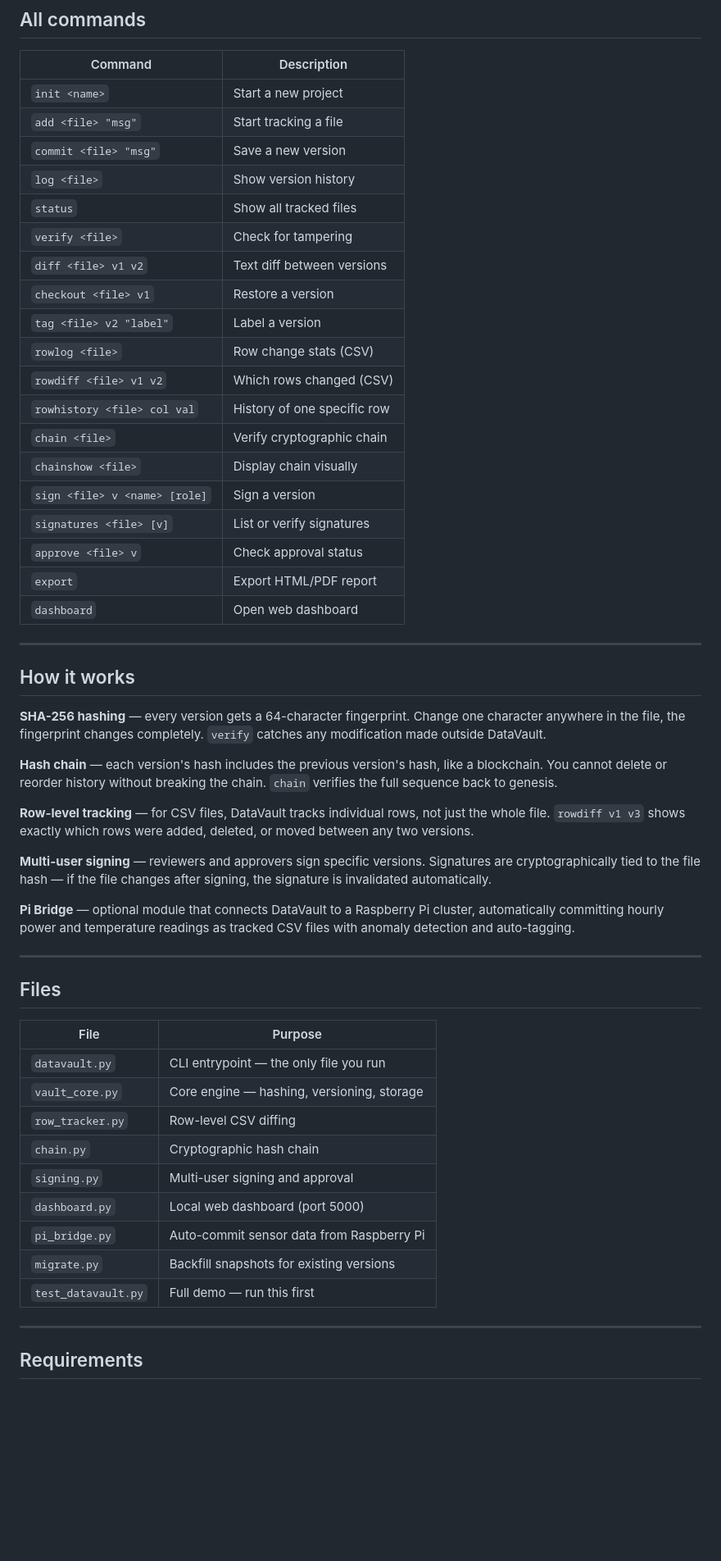
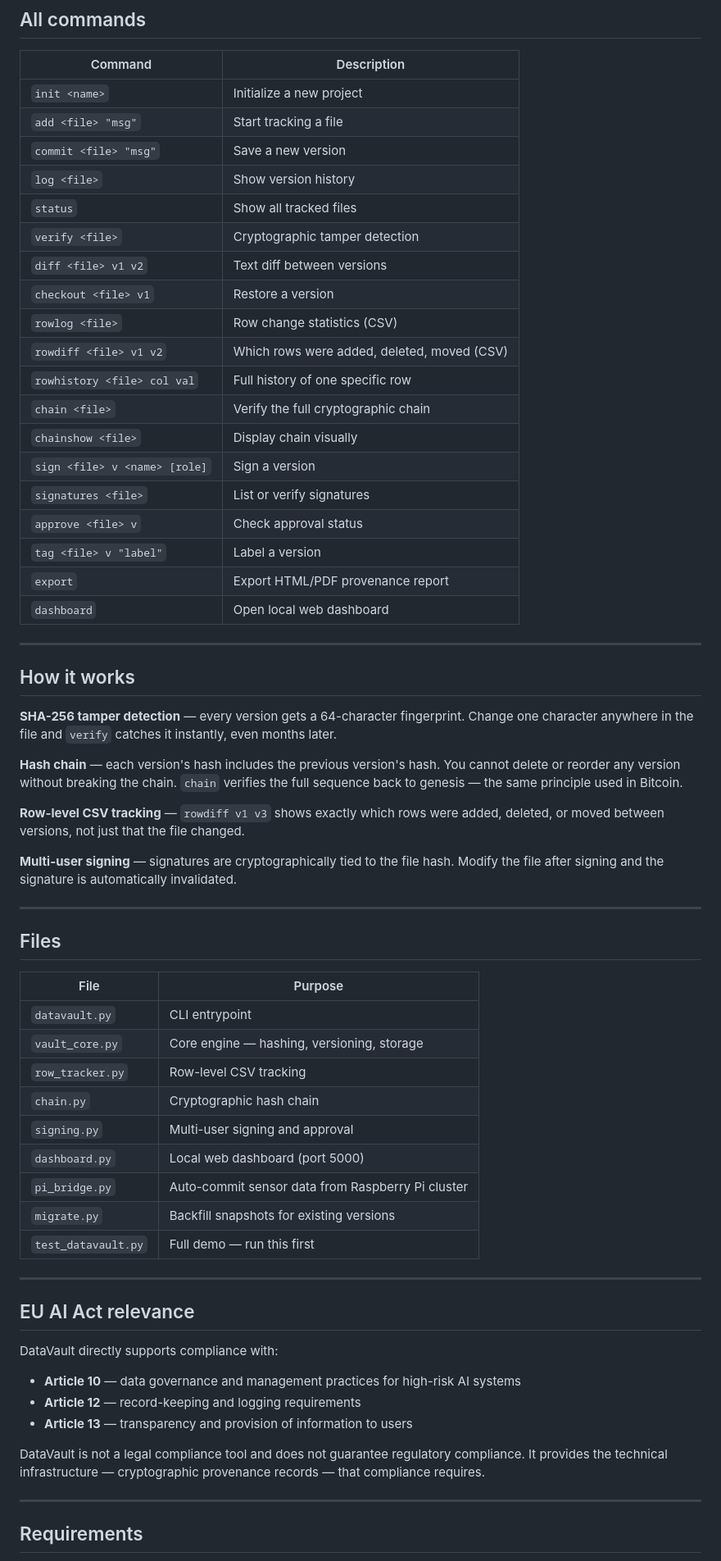
Before and after one commit to thiminhkhuedao/DataVault, a Markdown page: README.md, the part around one of its changes. Shown at 82% size. Rendered like a GitHub page; blank space fills up the shorter version.

```diff
--- a/README.md
+++ b/README.md
@@ -82,39 +91,37 @@ python datavault.py export
 
 | Command | Description |
 |---|---|
-| `init <name>` | Start a new project |
+| `init <name>` | Initialize a new project |
 | `add <file> "msg"` | Start tracking a file |
 | `commit <file> "msg"` | Save a new version |
 | `log <file>` | Show version history |
 | `status` | Show all tracked files |
-| `verify <file>` | Check for tampering |
+| `verify <file>` | Cryptographic tamper detection |
 | `diff <file> v1 v2` | Text diff between versions |
 | `checkout <file> v1` | Restore a version |
-| `tag <file> v2 "label"` | Label a version |
-| `rowlog <file>` | Row change stats (CSV) |
-| `rowdiff <file> v1 v2` | Which rows changed (CSV) |
-| `rowhistory <file> col val` | History of one specific row |
-| `chain <file>` | Verify cryptographic chain |
+| `rowlog <file>` | Row change statistics (CSV) |
+| `rowdiff <file> v1 v2` | Which rows were added, deleted, moved (CSV) |
+| `rowhistory <file> col val` | Full history of one specific row |
+| `chain <file>` | Verify the full cryptographic chain |
 | `chainshow <file>` | Display chain visually |
 | `sign <file> v <name> [role]` | Sign a version |
-| `signatures <file> [v]` | List or verify signatures |
+| `signatures <file>` | List or verify signatures |
 | `approve <file> v` | Check approval status |
-| `export` | Export HTML/PDF report |
-| `dashboard` | Open web dashboard |
+| `tag <file> v "label"` | Label a version |
+| `export` | Export HTML/PDF provenance report |
+| `dashboard` | Open local web dashboard |
 
 ---
 
 ## How it works
 
-**SHA-256 hashing** — every version gets a 64-character fingerprint. Change one character anywhere in the file, the fingerprint changes completely. `verify` catches any modification made outside DataVault.
+**SHA-256 tamper detection** — every version gets a 64-character fingerprint. Change one character anywhere in the file and `verify` catches it instantly, even months later.
 
-**Hash chain** — each version's hash includes the previous version's hash, like a blockchain. You cannot delete or reorder history without breaking the chain. `chain` verifies the full sequence back to genesis.
+**Hash chain** — each version's hash includes the previous version's hash. You cannot delete or reorder any version without breaking the chain. `chain` verifies the full sequence back to genesis — the same principle used in Bitcoin.
 
-**Row-level tracking** — for CSV files, DataVault tracks individual rows, not just the whole file. `rowdiff v1 v3` shows exactly which rows were added, deleted, or moved between any two versions.
+**Row-level CSV tracking** — `rowdiff v1 v3` shows exactly which rows were added, deleted, or moved between versions, not just that the file changed.
 
-**Multi-user signing** — reviewers and approvers sign specific versions. Signatures are cryptographically tied to the file hash — if the file changes after signing, the signature is invalidated automatically.
-
-**Pi Bridge** — optional module that connects DataVault to a Raspberry Pi cluster, automatically committing hourly power and temperature readings as tracked CSV files with anomaly detection and auto-tagging.
+**Multi-user signing** — signatures are cryptographically tied to the file hash. Modify the file after signing and the signature is automatically invalidated.
 
 ---
 
@@ -122,15 +129,27 @@ python datavault.py export
 
 | File | Purpose |
 |---|---|
-| `datavault.py` | CLI entrypoint — the only file you run |
+| `datavault.py` | CLI entrypoint |
 | `vault_core.py` | Core engine — hashing, versioning, storage |
-| `row_tracker.py` | Row-level CSV diffing |
+| `row_tracker.py` | Row-level CSV tracking |
 | `chain.py` | Cryptographic hash chain |
 | `signing.py` | Multi-user signing and approval |
 | `dashboard.py` | Local web dashboard (port 5000) |
-| `pi_bridge.py` | Auto-commit sensor data from Raspberry Pi |
+| `pi_bridge.py` | Auto-commit sensor data from Raspberry Pi cluster |
 | `migrate.py` | Backfill snapshots for existing versions |
 | `test_datavault.py` | Full demo — run this first |
+
+---
+
+## EU AI Act relevance
+
+DataVault directly supports compliance with:
+
+- **Article 10** — data governance and management practices for high-risk AI systems
+- **Article 12** — record-keeping and logging requirements
+- **Article 13** — transparency and provision of information to users
+
+DataVault is not a legal compliance tool and does not guarantee regulatory compliance. It provides the technical infrastructure — cryptographic provenance records — that compliance requires.
 
 ---
 
```
Also changed, not shown: other parts of README.md (+44 -43 lines).
